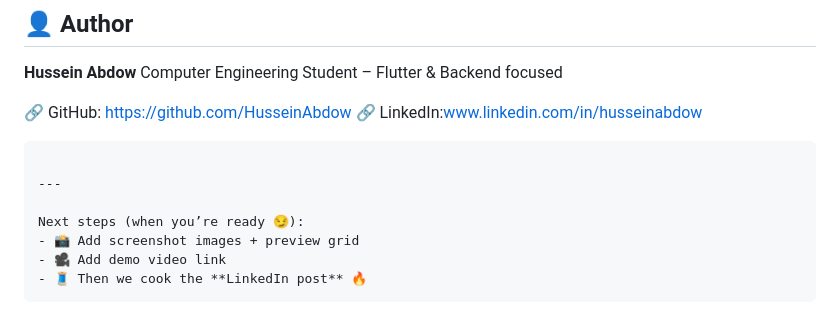
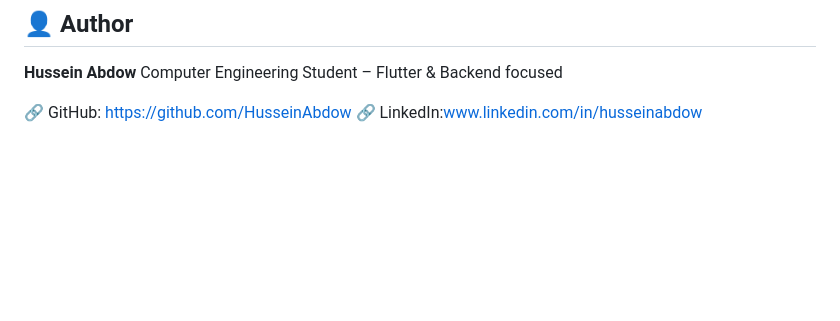
Before and after one commit to HusseinAbdow/timberfy, a Markdown page: README.md, the part around the change. GitHub-like rendering; blank space fills up the shorter version.

Commit message:
Update README to remove next steps section
Removed next steps section and adjusted formatting.

````diff
--- a/README.md
+++ b/README.md
@@ -208,13 +208,3 @@ Computer Engineering Student – Flutter & Backend focused
 
 🔗 GitHub: [https://github.com/HusseinAbdow](https://github.com/HusseinAbdow)
 🔗 LinkedIn:www.linkedin.com/in/husseinabdow
-
-```
-
----
-
-Next steps (when you’re ready 😏):
-- 📸 Add screenshot images + preview grid
-- 🎥 Add demo video link
-- 🧵 Then we cook the **LinkedIn post** 🔥
-```
````
